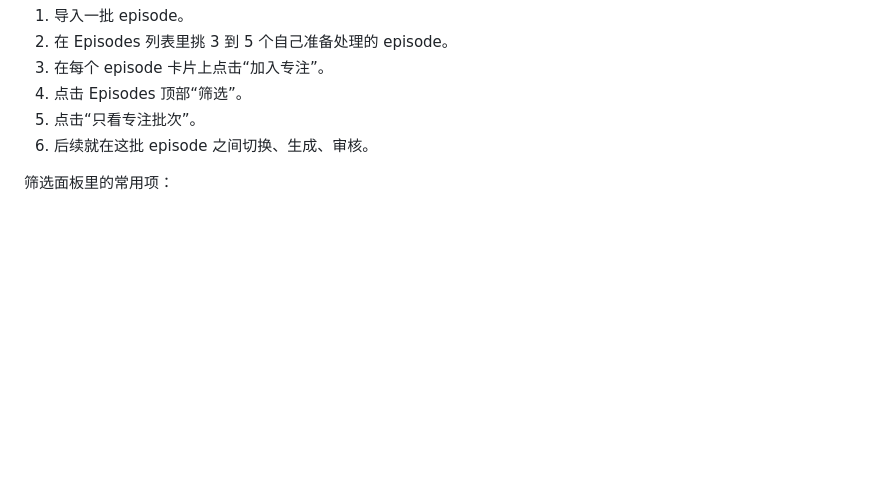
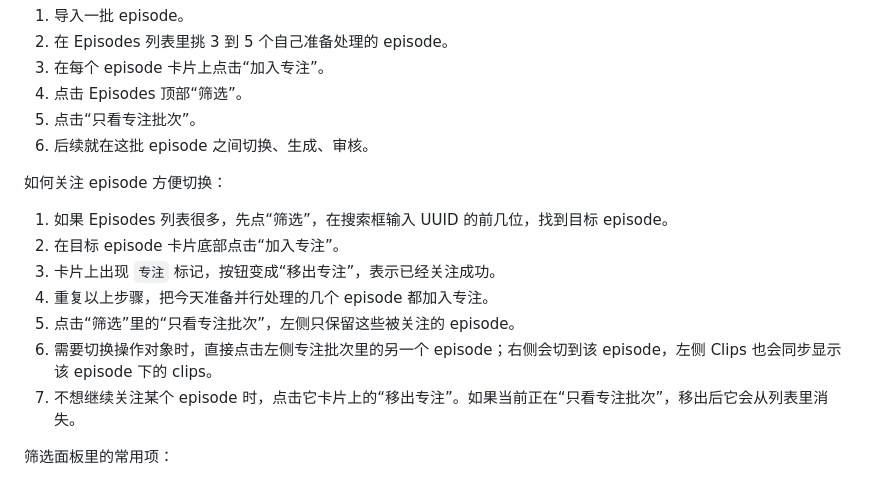
Before and after one commit to Spphire/Seedance-Labeling-Platform, a Markdown page: docs/ANNOTATOR_SOP.md, the part around the change. GitHub-like rendering; blank space fills up the shorter version.

Commit message:
Document episode focus workflow

```diff
--- a/docs/ANNOTATOR_SOP.md
+++ b/docs/ANNOTATOR_SOP.md
@@ -76,6 +76,16 @@
 4. 点击 Episodes 顶部“筛选”。
 5. 点击“只看专注批次”。
 6. 后续就在这批 episode 之间切换、生成、审核。
+
+如何关注 episode 方便切换：
+
+1. 如果 Episodes 列表很多，先点“筛选”，在搜索框输入 UUID 的前几位，找到目标 episode。
+2. 在目标 episode 卡片底部点击“加入专注”。
+3. 卡片上出现 `专注` 标记，按钮变成“移出专注”，表示已经关注成功。
+4. 重复以上步骤，把今天准备并行处理的几个 episode 都加入专注。
+5. 点击“筛选”里的“只看专注批次”，左侧只保留这些被关注的 episode。
+6. 需要切换操作对象时，直接点击左侧专注批次里的另一个 episode；右侧会切到该 episode，左侧 Clips 也会同步显示该 episode 下的 clips。
+7. 不想继续关注某个 episode 时，点击它卡片上的“移出专注”。如果当前正在“只看专注批次”，移出后它会从列表里消失。
 
 筛选面板里的常用项：
 
```
